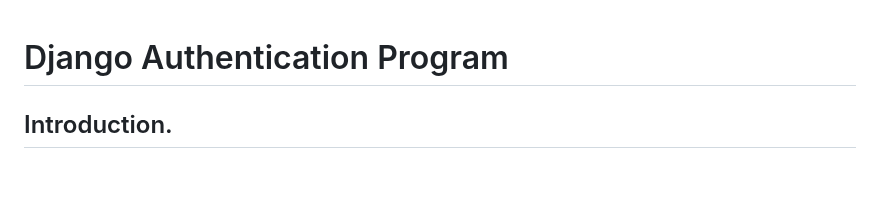
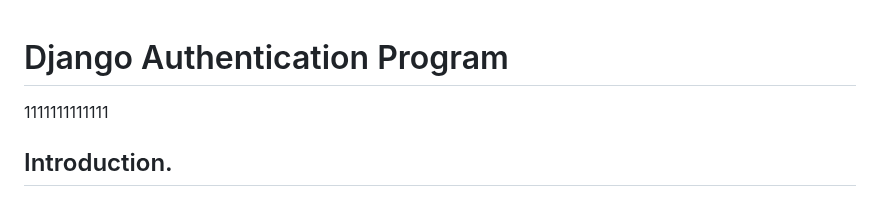
Before and after one commit to kikulwe/authenticate, a Markdown page: README.md, the part around the change. Rendered like a GitHub page; blank space fills up the shorter version.

```diff
--- a/README.md
+++ b/README.md
@@ -1,5 +1,5 @@
 # Django Authentication Program
-
+1111111111111
 ## Introduction.
 
 This is a simple authentication program built using Django, HTML, and CSS. The purpose of this program is to provide user authentication functionality, allowing users to register, log in, and log out of the application. The program uses Django's built-in authentication system and provides a user-friendly interface with HTML and CSS.
```
